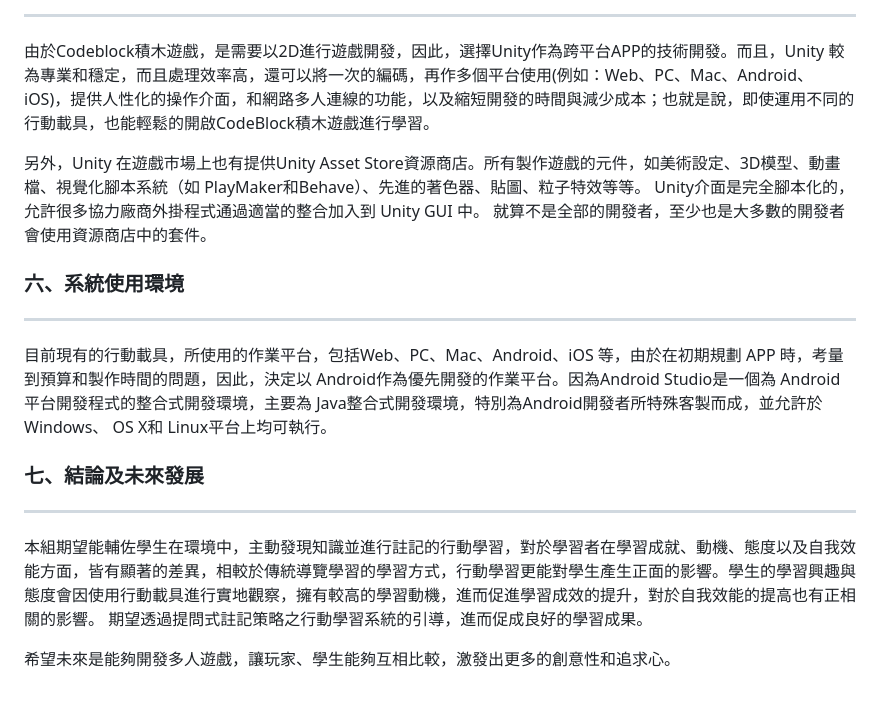
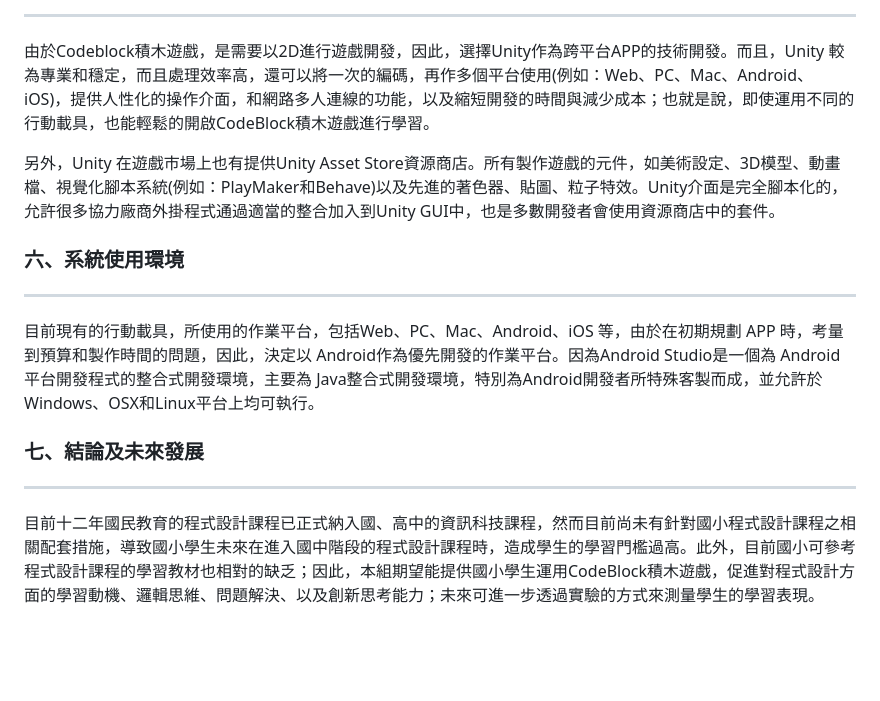
Before and after one commit to NeonEDuck/CodeBlock, a Markdown page: 系統簡介.md, the part around the change printed below. Drawn GitHub-style; blank space fills up the shorter version.

```diff
--- a/系統簡介.md
+++ b/系統簡介.md
@@ -39,15 +54,11 @@ crouse_type : | type_id        | type_name   |            |              |
 ---
 由於Codeblock積木遊戲，是需要以2D進行遊戲開發，因此，選擇Unity作為跨平台APP的技術開發。而且，Unity 較為專業和穩定，而且處理效率高，還可以將一次的編碼，再作多個平台使用(例如：Web、PC、Mac、Android、iOS)，提供人性化的操作介面，和網路多人連線的功能，以及縮短開發的時間與減少成本；也就是說，即使運用不同的行動載具，也能輕鬆的開啟CodeBlock積木遊戲進行學習。
 
-另外，Unity 在遊戲市場上也有提供Unity Asset Store資源商店。所有製作遊戲的元件，如美術設定、3D模型、動畫檔、視覺化腳本系統（如 PlayMaker和Behave）、先進的著色器、貼圖、粒子特效等等。 Unity介面是完全腳本化的，允許很多協力廠商外掛程式通過適當的整合加入到 Unity GUI 中。 就算不是全部的開發者，至少也是大多數的開發者會使用資源商店中的套件。
+另外，Unity 在遊戲市場上也有提供Unity Asset Store資源商店。所有製作遊戲的元件，如美術設定、3D模型、動畫檔、視覺化腳本系統(例如：PlayMaker和Behave)以及先進的著色器、貼圖、粒子特效。Unity介面是完全腳本化的，允許很多協力廠商外掛程式通過適當的整合加入到Unity GUI中，也是多數開發者會使用資源商店中的套件。
 
 ### 六、系統使用環境
 ---
-目前現有的行動載具，所使用的作業平台，包括Web、PC、Mac、Android、iOS 等，由於在初期規劃 APP 時，考量到預算和製作時間的問題，因此，決定以 Android作為優先開發的作業平台。因為Android Studio是一個為 Android平台開發程式的整合式開發環境，主要為 Java整合式開發環境，特別為Android開發者所特殊客製而成，並允許於 Windows、 OS X和 Linux平台上均可執行。
-
+目前現有的行動載具，所使用的作業平台，包括Web、PC、Mac、Android、iOS 等，由於在初期規劃 APP 時，考量到預算和製作時間的問題，因此，決定以 Android作為優先開發的作業平台。因為Android Studio是一個為 Android平台開發程式的整合式開發環境，主要為 Java整合式開發環境，特別為Android開發者所特殊客製而成，並允許於 Windows、OSX和Linux平台上均可執行。
 ### 七、結論及未來發展
 ---
-本組期望能輔佐學生在環境中，主動發現知識並進行註記的行動學習，對於學習者在學習成就、動機、態度以及自我效能方面，皆有顯著的差異，相較於傳統導覽學習的學習方式，行動學習更能對學生產生正面的影響。學生的學習興趣與態度會因使用行動載具進行實地觀察，擁有較高的學習動機，進而促進學習成效的提升，對於自我效能的提高也有正相關的影響。
-期望透過提問式註記策略之行動學習系統的引導，進而促成良好的學習成果。
-
-希望未來是能夠開發多人遊戲，讓玩家、學生能夠互相比較，激發出更多的創意性和追求心。
+目前十二年國民教育的程式設計課程已正式納入國、高中的資訊科技課程，然而目前尚未有針對國小程式設計課程之相關配套措施，導致國小學生未來在進入國中階段的程式設計課程時，造成學生的學習門檻過高。此外，目前國小可參考程式設計課程的學習教材也相對的缺乏；因此，本組期望能提供國小學生運用CodeBlock積木遊戲，促進對程式設計方面的學習動機、邏輯思維、問題解決、以及創新思考能力；未來可進一步透過實驗的方式來測量學生的學習表現。
```
Also changed, not shown: other parts of 系統簡介.md (+24 -9 lines), imgs/提示.png (added), imgs/登入.png (added), imgs/積分.png (added), imgs/系統架構.png (added).
